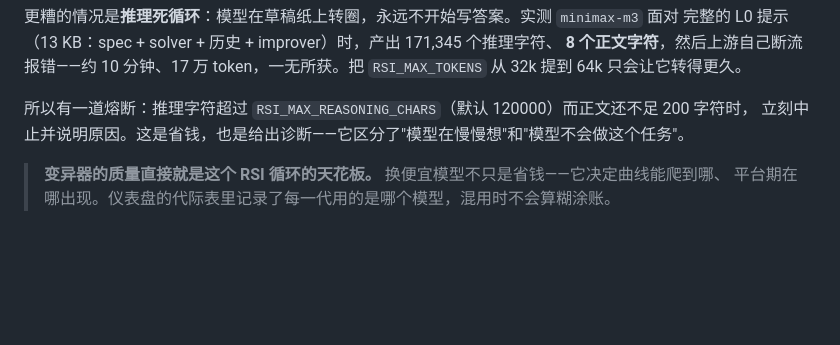
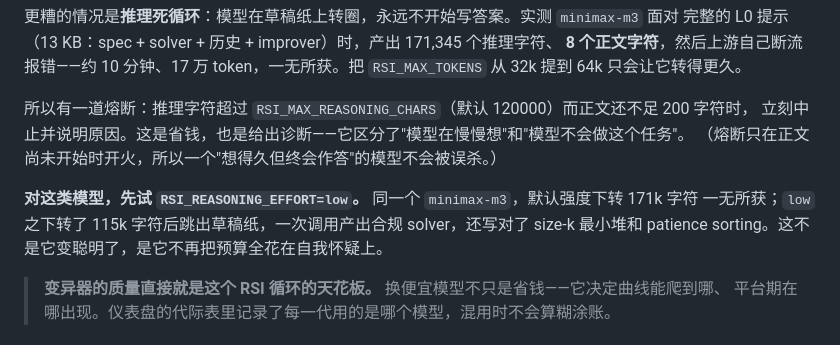
Before and after one commit to Yongcheng123/rsi_demo, a Markdown page: README.md, the part around the change. Rendered like a GitHub page; blank space fills up the shorter version.

Commit message:
docs: low reasoning effort is what unsticks a spiraling model
Same model, same prompt: at default effort minimax-m3 burns 171k reasoning
characters and answers with 8; at RSI_REASONING_EFFORT=low it breaks out after
115k and returns a guard-clean solver in one call — with a correct size-k
min-heap for topK and patience sorting for lis. Worth trying before concluding
a model cannot do the task.

Co-Authored-By: Claude Opus 5 <noreply@anthropic.com>

```diff
--- a/README.md
+++ b/README.md
@@ -303,6 +303,11 @@ RSI_MAX_TOKENS=64000
 
 所以有一道熔断：推理字符超过 `RSI_MAX_REASONING_CHARS`（默认 120000）而正文还不足 200 字符时，
 立刻中止并说明原因。这是省钱，也是给出诊断——它区分了"模型在慢慢想"和"模型不会做这个任务"。
+（熔断只在正文尚未开始时开火，所以一个"想得久但终会作答"的模型不会被误杀。）
+
+**对这类模型，先试 `RSI_REASONING_EFFORT=low`。** 同一个 `minimax-m3`，默认强度下转 171k 字符
+一无所获；`low` 之下转了 115k 字符后跳出草稿纸，一次调用产出合规 solver，还写对了
+size-k 最小堆和 patience sorting。这不是它变聪明了，是它不再把预算全花在自我怀疑上。
 
 > **变异器的质量直接就是这个 RSI 循环的天花板。** 换便宜模型不只是省钱——它决定曲线能爬到哪、
 > 平台期在哪出现。仪表盘的代际表里记录了每一代用的是哪个模型，混用时不会算糊涂账。
```
